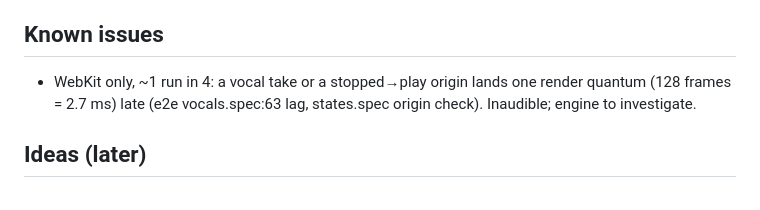
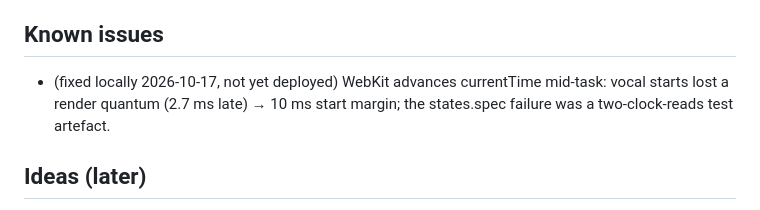
Before and after one commit to Gonusi/sing, a Markdown page: PLAN.md, the part around the change. Rendered like a GitHub page.

Commit message:
PLAN: WebKit quantum issue fixed locally
Co-Authored-By: Claude Opus 5.5 <noreply@anthropic.com>

```diff
--- a/PLAN.md
+++ b/PLAN.md
@@ -269,7 +269,7 @@ Gate costs: Node DSP checks, `tsc` and the build are nearly free → always. E2E
 4. Headless timing jitter in e2e → assertions use the scheduler log, and audio re-detection gets a 40 ms tolerance.
 
 ## Known issues
-- WebKit only, ~1 run in 4: a vocal take or a stopped→play origin lands one render quantum (128 frames = 2.7 ms) late (e2e vocals.spec:63 lag, states.spec origin check). Inaudible; engine to investigate.
+- (fixed locally 2026-10-17, not yet deployed) WebKit advances currentTime mid-task: vocal starts lost a render quantum (2.7 ms late) → 10 ms start margin; the states.spec failure was a two-clock-reads test artefact.
 
 ## Ideas (later)
 - Violin: centre the 50 ms legato glide on the note boundary (start ~25 ms early) so glided notes land tighter (e2e re-detects them up to ~42 ms after the note start).
```
